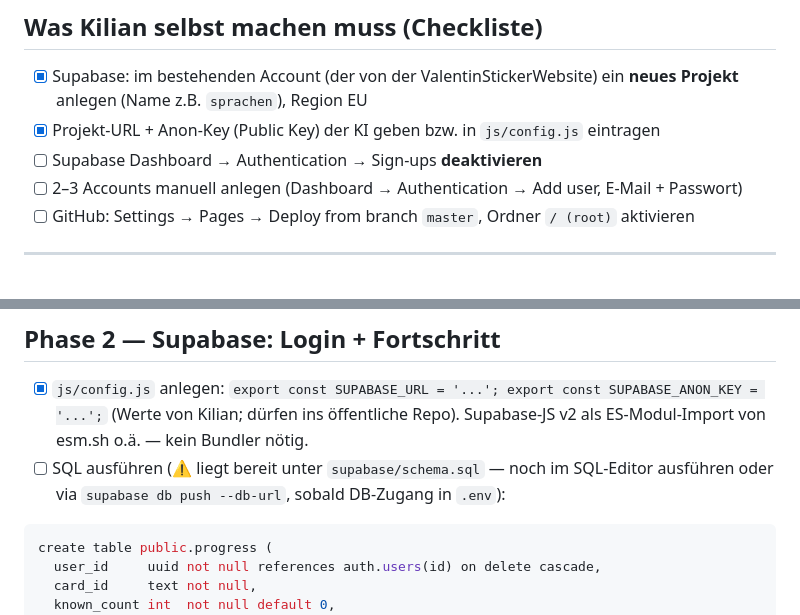
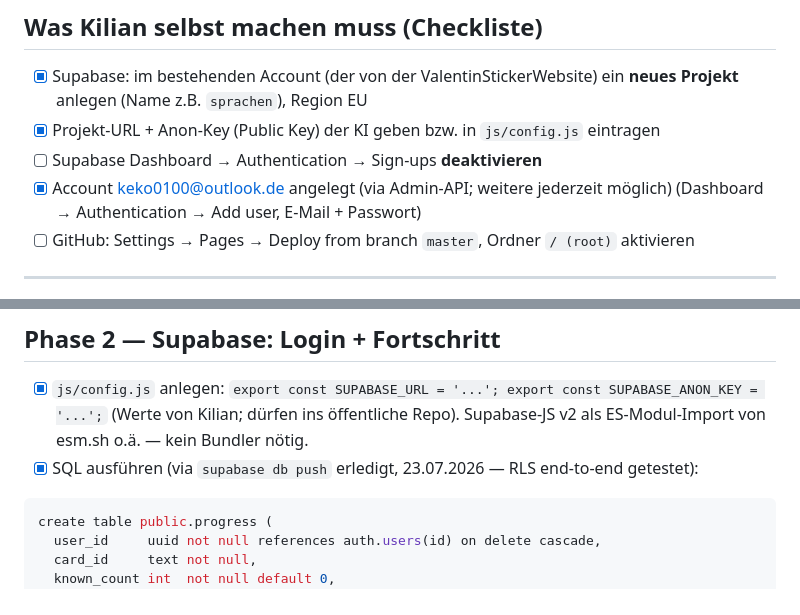
Before and after one commit to KilianKochFun/Russisch, a Markdown page: PLAN.md, 2 parts joined by grey strips. GitHub-like rendering.

Commit message:
Phase 2 abgeschlossen: Schema gepusht, Account angelegt, RLS end-to-end getestet
Co-Authored-By: Claude Fable 5 <noreply@anthropic.com>

````diff
--- a/PLAN.md
+++ b/PLAN.md
@@ -39,7 +39,7 @@ Multi-User-App umgebaut:
       Projekt** anlegen (Name z.B. `sprachen`), Region EU
 - [x] Projekt-URL + Anon-Key (Public Key) der KI geben bzw. in `js/config.js` eintragen
 - [ ] Supabase Dashboard → Authentication → Sign-ups **deaktivieren**
-- [ ] 2–3 Accounts manuell anlegen (Dashboard → Authentication → Add user, E-Mail + Passwort)
+- [x] Account keko0100@outlook.de angelegt (via Admin-API; weitere jederzeit möglich) (Dashboard → Authentication → Add user, E-Mail + Passwort)
 - [ ] GitHub: Settings → Pages → Deploy from branch `master`, Ordner `/ (root)` aktivieren
 
 ---
@@ -79,7 +79,7 @@ Ziel: Die App läuft ohne Node-Server als rein statische Seite (Voraussetzung f
 - [x] `js/config.js` anlegen: `export const SUPABASE_URL = '...'; export const SUPABASE_ANON_KEY = '...';`
       (Werte von Kilian; dürfen ins öffentliche Repo). Supabase-JS v2 als ES-Modul-Import
       von esm.sh o.ä. — kein Bundler nötig.
-- [ ] SQL ausführen (⚠ liegt bereit unter `supabase/schema.sql` — noch im SQL-Editor ausführen oder via `supabase db push --db-url`, sobald DB-Zugang in `.env`):
+- [x] SQL ausführen (via `supabase db push` erledigt, 23.07.2026 — RLS end-to-end getestet):
 
 ```sql
 create table public.progress (
````
